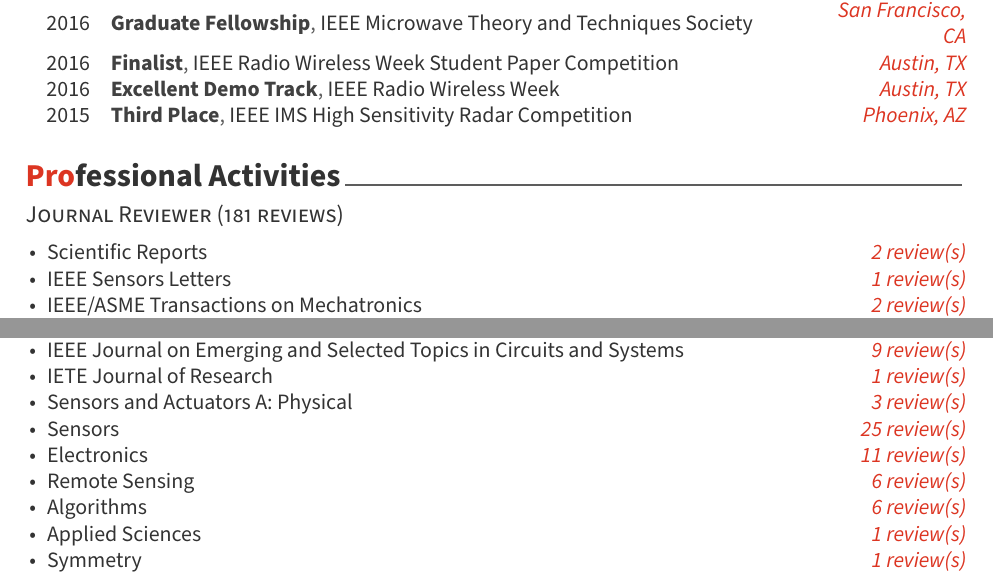
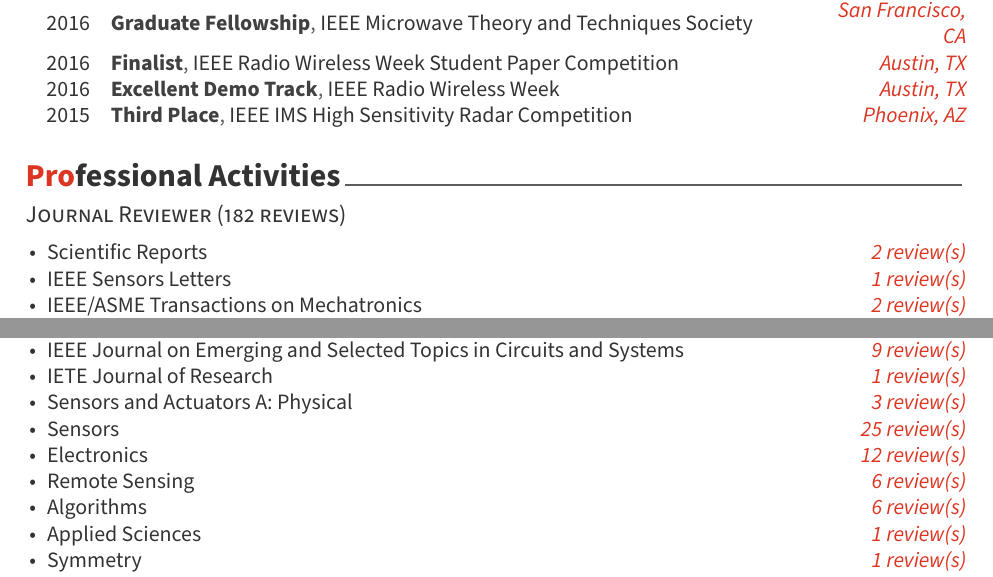
Before and after one commit to rookiepeng/zpeng-resume-cv, a LaTeX CV (LaTeX/zpeng_cv.tex, which reads LaTeX/cv/activities.tex): two parts of page 2 of 6, joined at a grey line, cut so that both start at the same text. Compiled offline with XeLaTeX.

Commit message:
new review

```diff
--- a/LaTeX/cv/activities.tex
+++ b/LaTeX/cv/activities.tex
@@ -1,6 +1,6 @@
 \cvsection{Professional Activities}
 
-\cvsubsection{Journal Reviewer (181 reviews)}
+\cvsubsection{Journal Reviewer (182 reviews)}
 
 \cvparagraph{
     \begin{cvitems}
@@ -26,7 +26,7 @@
         \item {IETE Journal of Research \hfill \bodyfontlight\slshape\color{awesome} 1 review(s)}
         \item {Sensors and Actuators A: Physical \hfill \bodyfontlight\slshape\color{awesome} 3 review(s)}
         \item {Sensors \hfill \bodyfontlight\slshape\color{awesome} 25 review(s)}
-        \item {Electronics \hfill \bodyfontlight\slshape\color{awesome} 11 review(s)}
+        \item {Electronics \hfill \bodyfontlight\slshape\color{awesome} 12 review(s)}
         \item {Remote Sensing \hfill \bodyfontlight\slshape\color{awesome} 6 review(s)}
         \item {Algorithms \hfill \bodyfontlight\slshape\color{awesome} 6 review(s)}
         \item {Applied Sciences \hfill \bodyfontlight\slshape\color{awesome} 1 review(s)}
```
